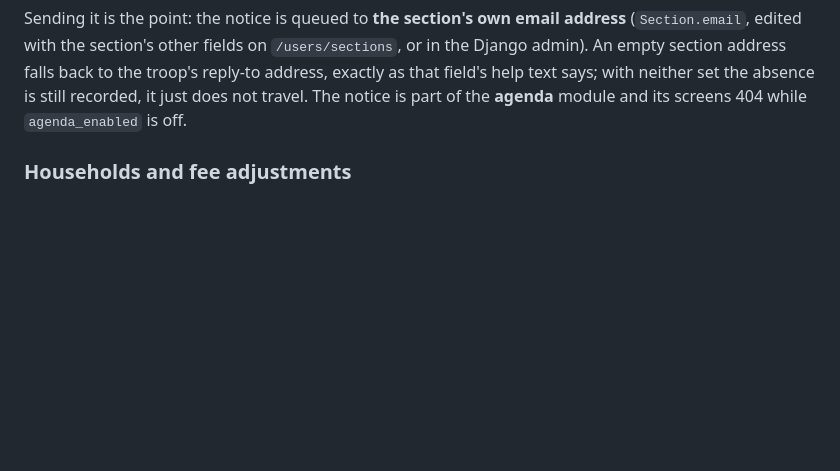
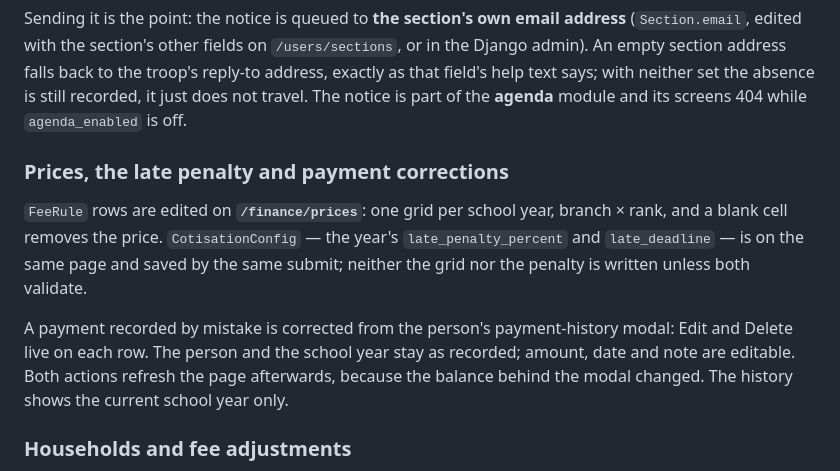
Before and after one commit to tdebruyn/TroopConnect, a Markdown page: docs/dev/CONTRACT.md, the part around the change. Drawn GitHub-style; blank space fills up the shorter version.

Commit message:
Document the fees page's penalty and payment corrections
Co-Authored-By: Claude <noreply@anthropic.com>

```diff
--- a/docs/dev/CONTRACT.md
+++ b/docs/dev/CONTRACT.md
@@ -216,6 +216,20 @@ address** (`Section.email`, edited with the section's other fields on
 exactly as that field's help text says; with neither set the absence is still
 recorded, it just does not travel. The notice is part of the **agenda** module
 and its screens 404 while `agenda_enabled` is off.
+
+### Prices, the late penalty and payment corrections
+
+`FeeRule` rows are edited on **`/finance/prices`**: one grid per school year,
+branch × rank, and a blank cell removes the price. `CotisationConfig` — the
+year's `late_penalty_percent` and `late_deadline` — is on the same page and
+saved by the same submit; neither the grid nor the penalty is written unless
+both validate.
+
+A payment recorded by mistake is corrected from the person's payment-history
+modal: Edit and Delete live on each row. The person and the school year stay as
+recorded; amount, date and note are editable. Both actions refresh the page
+afterwards, because the balance behind the modal changed. The history shows the
+current school year only.
 
 ### Households and fee adjustments
 
```
